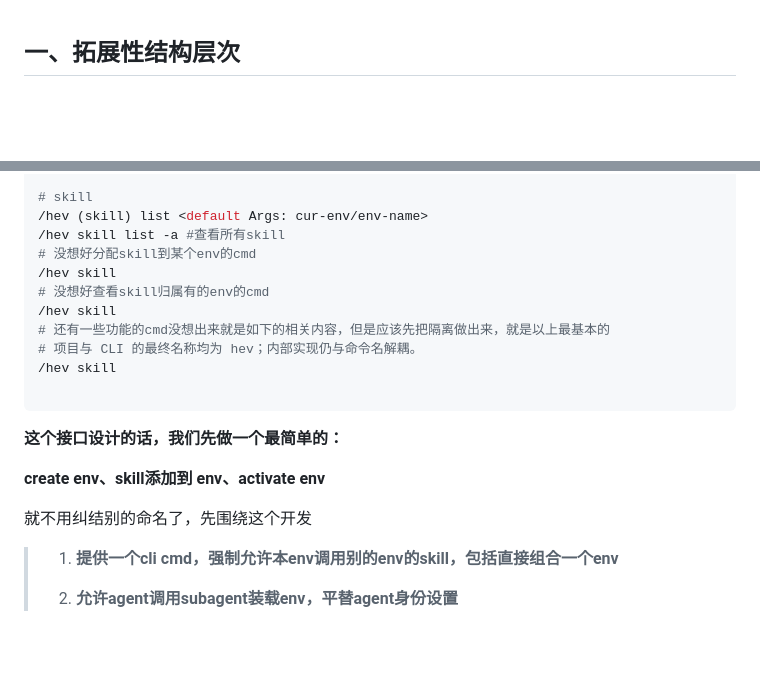
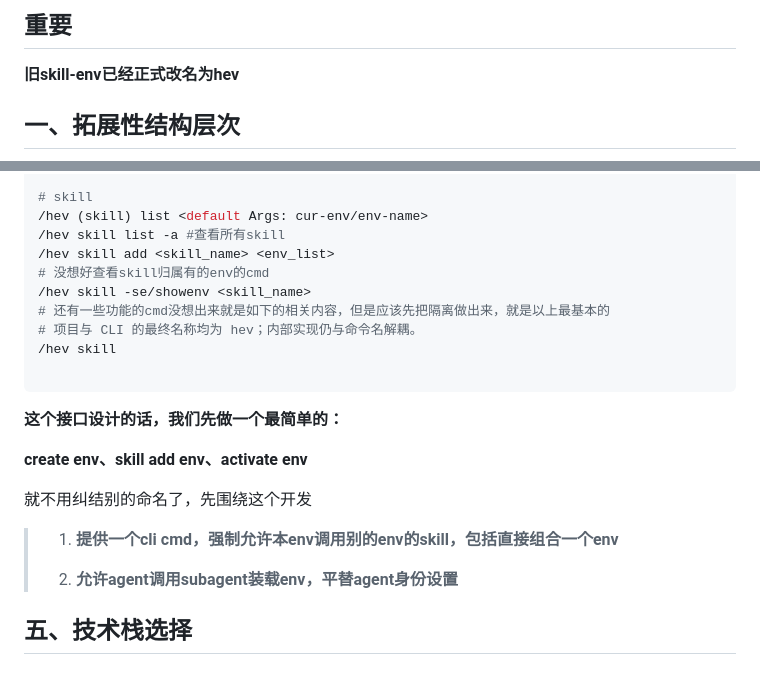
Before and after one commit to Slimzeo/hev, a Markdown page: docs/技术方案.md, 2 parts joined by grey strips. Drawn GitHub-style; blank space fills up the shorter version.

Commit message:
Revise documentation for hev and command updates
Updated the documentation to reflect the renaming of 'skill-env' to 'hev' and modified command syntax for adding skills to environments.

```diff
--- a/docs/技术方案.md
+++ b/docs/技术方案.md
@@ -1,3 +1,6 @@
+## 重要
+**旧skill-env已经正式改名为hev**
+
 ## 一、拓展性结构层次
 
 ![](<./assets/Pasted image 20260821204951.png>)
@@ -742,10 +745,9 @@ Args（即对应互联网开发HTTP层）设计：
 # skill
 /hev (skill) list <default Args: cur-env/env-name>
 /hev skill list -a #查看所有skill
-# 没想好分配skill到某个env的cmd
-/hev skill
+/hev skill add <skill_name> <env_list>
 # 没想好查看skill归属有的env的cmd
-/hev skill
+/hev skill -se/showenv <skill_name>
 # 还有一些功能的cmd没想出来就是如下的相关内容，但是应该先把隔离做出来，就是以上最基本的
 # 项目与 CLI 的最终名称均为 hev；内部实现仍与命令名解耦。
 /hev skill
@@ -754,10 +756,13 @@ Args（即对应互联网开发HTTP层）设计：
 
 **这个接口设计的话，我们先做一个最简单的：**
 
-  **create env、skill添加到 env、activate env**
+  **create env、skill add env、activate env**
 
 就不用纠结别的命名了，先围绕这个开发
 
 > 1. **提供一个cli cmd，强制允许本env调用别的env的skill，包括直接组合一个env**
 >
 > 2. **允许agent调用subagent装载env，平替agent身份设置**
+
+
+## 五、技术栈选择
```
